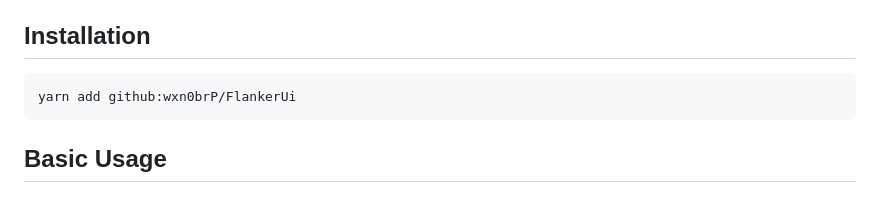
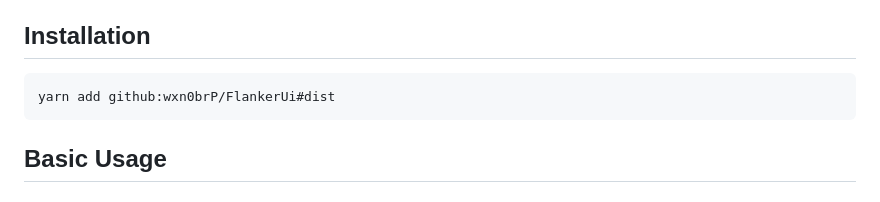
Before and after one commit to wxn0brP/FlankerUi, a Markdown page: README.md, the part around the change. GitHub-like rendering.

Commit message:
docs: update README.md

````diff
--- a/README.md
+++ b/README.md
@@ -13,7 +13,7 @@ A lightweight, reactive UI framework for building dynamic web applications with
 
 ## Installation
 ```bash
-yarn add github:wxn0brP/FlankerUi
+yarn add github:wxn0brP/FlankerUi#dist
 ```
 
 ## Basic Usage
````
